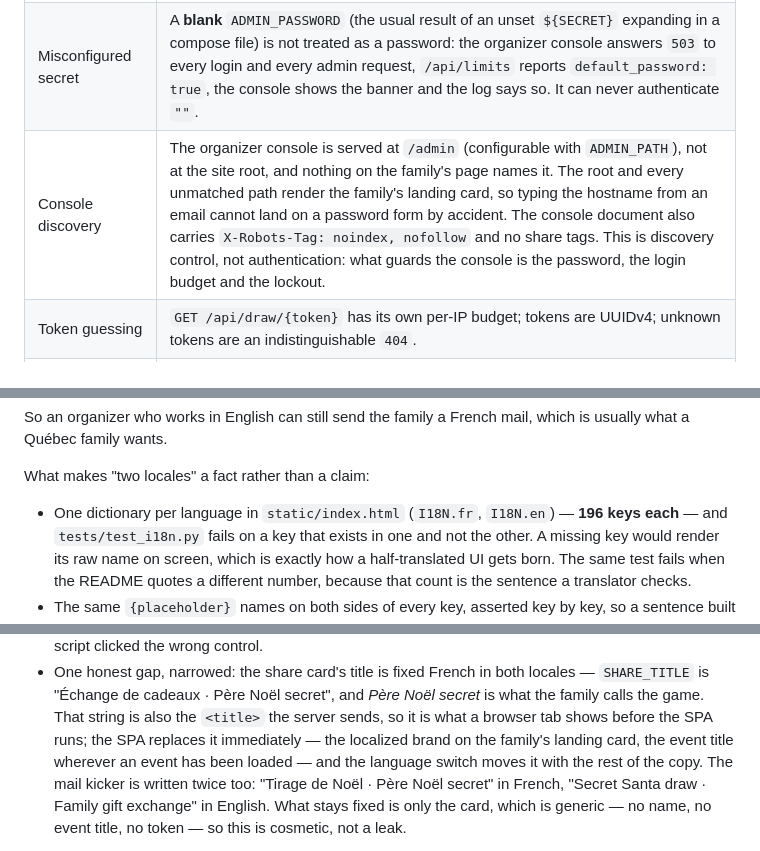
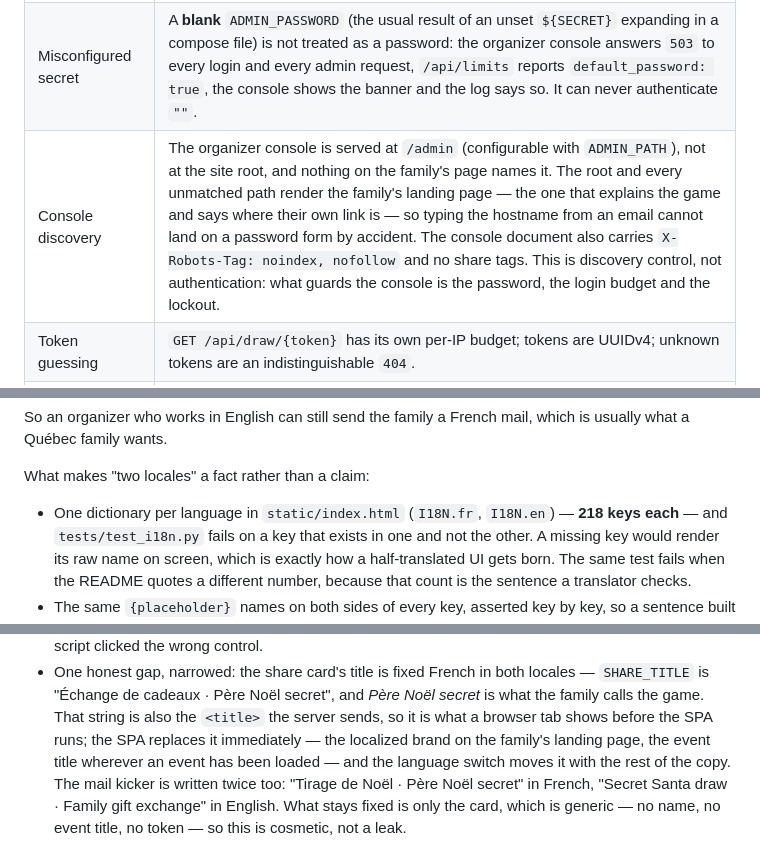
Before and after one commit to alecc08/gift-exchange, a Markdown page: README.md, 3 parts joined by grey strips. Drawn GitHub-style.

```diff
--- a/README.md
+++ b/README.md
@@ -180,7 +181,7 @@ delete and re-add the participant.
 |---|---|
 | Password guessing | Per-IP fixed-window limit on `POST /api/admin/login` → `429` + `Retry-After`, and a temporary lockout after repeated failures; constant-time comparison. |
 | Misconfigured secret | A **blank** `ADMIN_PASSWORD` (the usual result of an unset `${SECRET}` expanding in a compose file) is not treated as a password: the organizer console answers `503` to every login and every admin request, `/api/limits` reports `default_password: true`, the console shows the banner and the log says so. It can never authenticate `""`. |
-| Console discovery | The organizer console is served at `/admin` (configurable with `ADMIN_PATH`), not at the site root, and nothing on the family's page names it. The root and every unmatched path render the family's landing card, so typing the hostname from an email cannot land on a password form by accident. The console document also carries `X-Robots-Tag: noindex, nofollow` and no share tags. This is discovery control, not authentication: what guards the console is the password, the login budget and the lockout. |
+| Console discovery | The organizer console is served at `/admin` (configurable with `ADMIN_PATH`), not at the site root, and nothing on the family's page names it. The root and every unmatched path render the family's landing page — the one that explains the game and says where their own link is — so typing the hostname from an email cannot land on a password form by accident. The console document also carries `X-Robots-Tag: noindex, nofollow` and no share tags. This is discovery control, not authentication: what guards the console is the password, the login budget and the lockout. |
 | Token guessing | `GET /api/draw/{token}` has its own per-IP budget; tokens are UUIDv4; unknown tokens are an indistinguishable `404`. |
 | Volume / payload abuse | Shared per-IP budget for the rest, and a request-body cap → `413`. |
 | Password on every request | Login also returns a short-lived **HMAC-SHA256 session token** (12 h) usable as `Authorization: Bearer`; `POST /api/admin/logout` revokes it server-side; the SPA stores the token, never the password. |
@@ -541,7 +545,7 @@ Québec family wants.
 
 What makes "two locales" a fact rather than a claim:
 
-* One dictionary per language in `static/index.html` (`I18N.fr`, `I18N.en`) — **196 keys each** — and
+* One dictionary per language in `static/index.html` (`I18N.fr`, `I18N.en`) — **218 keys each** — and
   `tests/test_i18n.py` fails on a key that exists in one and not the other. A missing key would render
   its raw name on screen, which is exactly how a half-translated UI gets born. The same test fails when
   the README quotes a different number, because that count is the sentence a translator checks.
@@ -562,7 +566,7 @@ What makes "two locales" a fact rather than a claim:
 * One honest gap, narrowed: the share card's title is fixed French in both locales — `SHARE_TITLE` is
   "Échange de cadeaux · Père Noël secret", and *Père Noël secret* is what the family calls the game.
   That string is also the `<title>` the server sends, so it is what a browser tab shows before the SPA
-  runs; the SPA replaces it immediately — the localized brand on the family's landing card, the event
+  runs; the SPA replaces it immediately — the localized brand on the family's landing page, the event
   title wherever an event has been loaded — and the language switch moves it with the rest of the
   copy. The mail kicker is written twice too: "Tirage de Noël · Père Noël secret" in French, "Secret
   Santa draw · Family gift exchange" in English. What stays fixed is only the card, which is generic —
```
Also changed, not shown: other parts of README.md (+17 -13 lines), PLAN.md (+53 -9 lines), docs/screenshots/22-family-landing.jpg, docs/screenshots/23-family-landing-guide.jpg (added), 4 other files.
